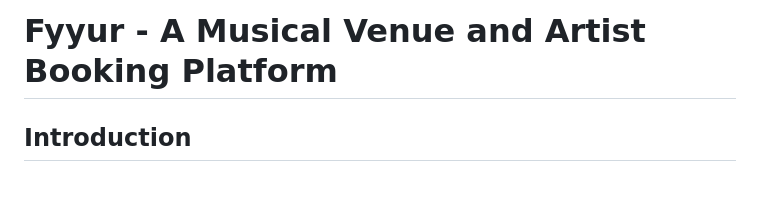
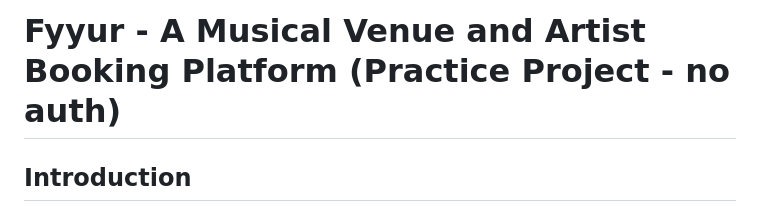
Before and after one commit to Johnleonarduc/fyyur, a Markdown page: README.md, the part around the change. Rendered like a GitHub page; blank space fills up the shorter version.

```diff
--- a/README.md
+++ b/README.md
@@ -1,4 +1,4 @@
-# Fyyur - A Musical Venue and Artist Booking Platform
+# Fyyur - A Musical Venue and Artist Booking Platform (Practice Project - no auth)
 
 ## Introduction
 
```
